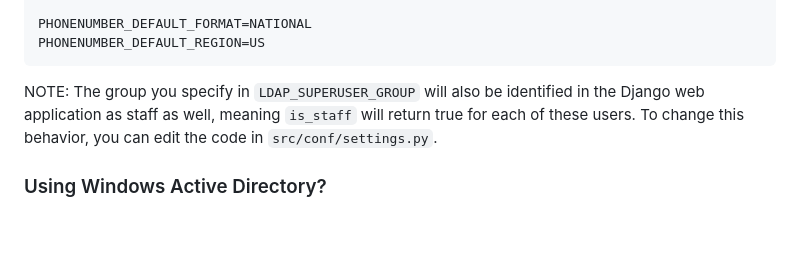
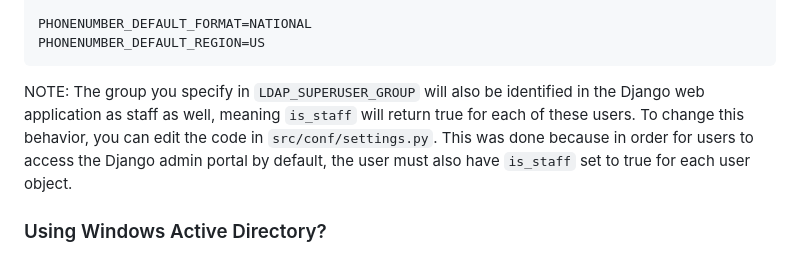
Before and after one commit to dixonbegay/simpdir, a Markdown page: readme.md, the part around the change. Drawn GitHub-style; blank space fills up the shorter version.

Commit message:
Forgot to save more changes when committing last time.

````diff
--- a/readme.md
+++ b/readme.md
@@ -31,7 +31,7 @@ PHONENUMBER_DEFAULT_FORMAT=NATIONAL
 PHONENUMBER_DEFAULT_REGION=US
 ```
 
-NOTE: The group you specify in `LDAP_SUPERUSER_GROUP` will also be identified in the Django web application as staff as well, meaning `is_staff` will return true for each of these users. To change this behavior, you can edit the code in `src/conf/settings.py`.
+NOTE: The group you specify in `LDAP_SUPERUSER_GROUP` will also be identified in the Django web application as staff as well, meaning `is_staff` will return true for each of these users. To change this behavior, you can edit the code in `src/conf/settings.py`. This was done because in order for users to access the Django admin portal by default, the user must also have `is_staff` set to true for each user object.
 
 ### Using Windows Active Directory?
 Below is what you should set in the user-attributes-map.json file if your directory service is Windows Active Directory.
````
